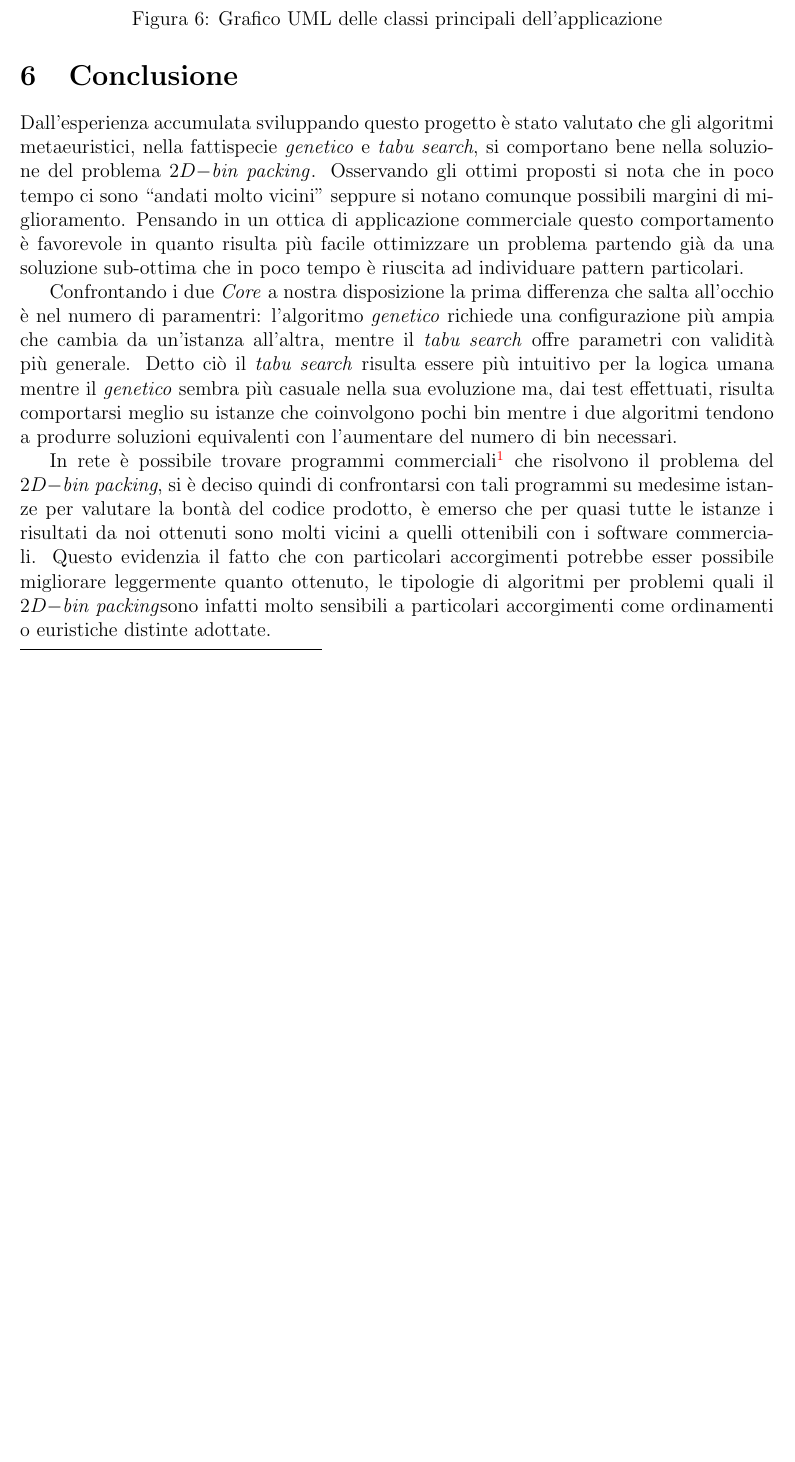
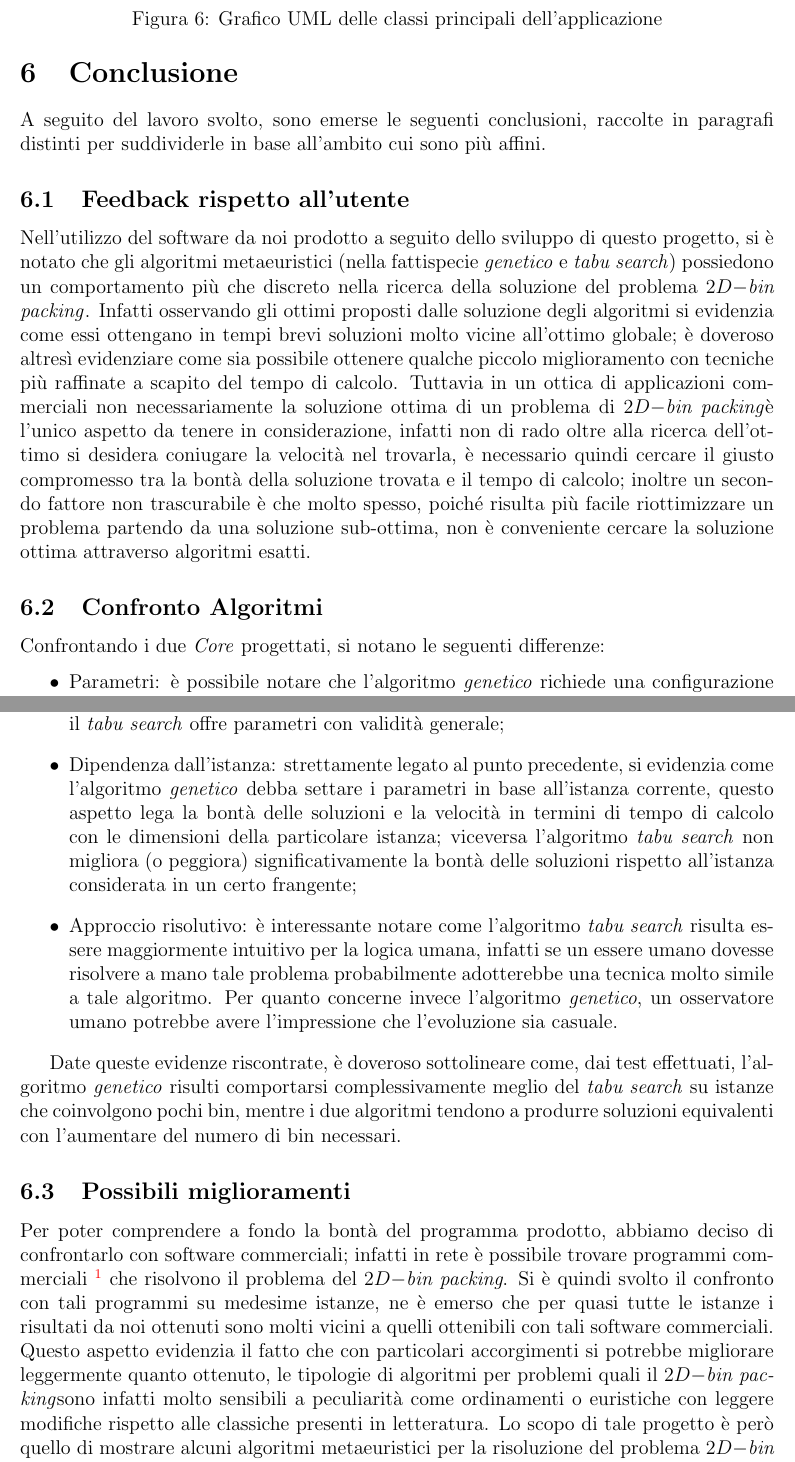
Before and after one commit to montaRiahi/iaproject-2dbpp, a LaTeX document (iaproject-2dbpp/relazione/ProgettoIA - 2DBPP.tex, which reads iaproject-2dbpp/relazione/section/conclusione.tex): part of page 18 of 20 before the commit and two parts of pages 18 and 19 of 20 after it, the two joined at a grey line, cut so that both start at the same text, the shorter picture padded with empty space. Compiled offline with pdfLaTeX.

Commit message:
va bene ragassi?? :)

```diff
--- a/iaproject-2dbpp/relazione/section/conclusione.tex
+++ b/iaproject-2dbpp/relazione/section/conclusione.tex
@@ -1,7 +1,22 @@
-Dall'esperienza accumulata sviluppando questo progetto è stato valutato che gli algoritmi metaeuristici, nella fattispecie \emph{genetico} e \emph{tabu search}, si comportano bene nella soluzione del \ddbpp. Osservando gli ottimi proposti si nota che in poco tempo ci sono ``andati molto vicini'' seppure si notano comunque possibili margini di miglioramento. Pensando in un ottica di applicazione commerciale questo comportamento è favorevole in quanto risulta più facile ottimizzare un problema partendo già da una soluzione sub-ottima che in poco tempo è riuscita ad individuare pattern particolari.
 
-Confrontando i due \emph{Core} a nostra disposizione la prima differenza che salta all'occhio è nel numero di paramentri: l'algoritmo \emph{genetico} richiede una configurazione più ampia che cambia da un'istanza all'altra, mentre il \emph{tabu search} offre parametri con validità più generale. Detto ciò il \emph{tabu search} risulta essere più intuitivo per la logica umana mentre il \emph{genetico} sembra più casuale nella sua evoluzione ma, dai test effettuati, risulta comportarsi meglio su istanze che coinvolgono pochi bin mentre i due algoritmi tendono a produrre soluzioni equivalenti con l'aumentare del numero di bin necessari.
+A seguito del lavoro svolto, sono emerse le seguenti conclusioni, raccolte in paragrafi distinti per suddividerle in base all'ambito cui sono più affini.
 
-In rete è possibile trovare programmi commerciali\footnote{In particolare abbiamo individuato il programma \emph{2D Load Packer} della Astrokettle Algorithms (\url{http://www.astrokettle.com/pr2dlp.html}) che forniva una libreria di istanze risolte, usate come metrica di riferimento.} che risolvono il problema del \ddbp, si è deciso quindi di confrontarsi con tali programmi su medesime istanze per valutare la bontà del codice prodotto, è emerso che per quasi tutte le istanze i risultati da noi ottenuti sono molti vicini a quelli ottenibili con i software commerciali. Questo evidenzia il fatto che con particolari accorgimenti potrebbe esser possibile migliorare leggermente quanto ottenuto, le tipologie di algoritmi per problemi quali il \ddbp sono infatti molto sensibili a particolari accorgimenti come ordinamenti o euristiche distinte adottate.
+\subsection{Feedback rispetto all'utente}
+Nell'utilizzo del software da noi prodotto a seguito dello sviluppo di questo progetto, si è notato che gli algoritmi metaeuristici (nella fattispecie \emph{genetico} e \emph{tabu search}) possiedono un comportamento più che discreto nella ricerca della soluzione del \ddbpp. Infatti osservando gli ottimi proposti dalle soluzione degli algoritmi si evidenzia come essi ottengano in tempi brevi soluzioni molto vicine all'ottimo globale; è doveroso altresì evidenziare come sia possibile ottenere qualche piccolo miglioramento con tecniche più raffinate a scapito del tempo di calcolo. Tuttavia in un ottica di applicazioni commerciali non necessariamente la soluzione ottima di un problema di \ddbp  è l'unico aspetto da tenere in considerazione, infatti non di rado oltre alla ricerca dell'ottimo si desidera coniugare la velocità nel trovarla, è necessario quindi cercare il giusto compromesso tra la bontà della soluzione trovata e il tempo di calcolo; inoltre un secondo fattore non trascurabile è che molto spesso, poiché risulta più facile riottimizzare un problema partendo da una soluzione sub-ottima, non è conveniente cercare la soluzione ottima attraverso algoritmi esatti.
 
+\subsection{Confronto Algoritmi}
+Confrontando i due \emph{Core} progettati, si notano le seguenti differenze:
+\begin{itemize}
+\item Parametri: è possibile notare che l'algoritmo \emph{genetico} richiede una configurazione più complessa dei parametri utilizzati per la ricerca della soluzione ottima, per ottenere soluzioni migliori devono essere infatti settati rispetto all'istanza, mentre il \emph{tabu search} offre parametri con validità generale;
+\item Dipendenza dall'istanza: strettamente legato al punto precedente, si evidenzia come l'algoritmo \emph{genetico} debba settare i parametri in base all'istanza corrente, questo aspetto lega la bontà delle soluzioni e la velocità in termini di tempo di calcolo con le dimensioni della particolare istanza; viceversa l'algoritmo \emph{tabu search} non migliora (o peggiora) significativamente la bontà delle soluzioni rispetto all'istanza considerata in un certo frangente;
+\item Approccio risolutivo: è interessante notare come l'algoritmo \emph{tabu search} risulta essere maggiormente intuitivo per la logica umana, infatti se un essere umano dovesse risolvere a mano tale problema probabilmente adotterebbe una tecnica molto simile a tale algoritmo. Per quanto concerne invece l'algoritmo \emph{genetico}, un osservatore umano potrebbe avere l'impressione che l'evoluzione sia casuale.
+\end{itemize}
+
+Date queste evidenze riscontrate, è doveroso sottolineare come, dai test effettuati, l'algoritmo \emph{genetico} risulti comportarsi complessivamente meglio del \emph{tabu search} su istanze che coinvolgono pochi bin, mentre i due algoritmi tendono a produrre soluzioni equivalenti con l'aumentare del numero di bin necessari.
+
+\subsection{Possibili miglioramenti}
+Per poter comprendere a fondo la bontà del programma prodotto, abbiamo deciso di confrontarlo con software commerciali; infatti in rete è possibile trovare programmi commerciali \footnote{In particolare abbiamo individuato il programma \emph{2D Load Packer} della Astrokettle Algorithms (\url{http://www.astrokettle.com/pr2dlp.html}) che fornisce una libreria di istanze risolte, usate come metrica di riferimento.} che risolvono il problema del \ddbp. Si è quindi svolto il confronto con tali programmi su medesime istanze, ne è emerso che per quasi tutte le istanze i risultati da noi ottenuti sono molti vicini a quelli ottenibili con tali software commerciali. Questo aspetto evidenzia il fatto che con particolari accorgimenti si potrebbe migliorare leggermente quanto ottenuto, le tipologie di algoritmi per problemi quali il \ddbp sono infatti molto sensibili a peculiarità come ordinamenti o euristiche con leggere modifiche rispetto alle classiche presenti in letteratura.
+Lo scopo di tale progetto è però quello di mostrare alcuni algoritmi metaeuristici per la risoluzione del problema \ddbp , data l'efficienza di quanto è stato prodotto non è risultato particolarmente utile cercare di limare alcune sottigliezze di questo tipo.
+
+\subsection{Reperire il codice}
 Il programma sviluppato è distribuito sotto licenza GNU GPLv3\footnote{\url{http://www.gnu.org/licenses/gpl.html}} e liberamente scaricabile dal sito \url{https://code.google.com/p/iaproject-2dbpp/}.
```
